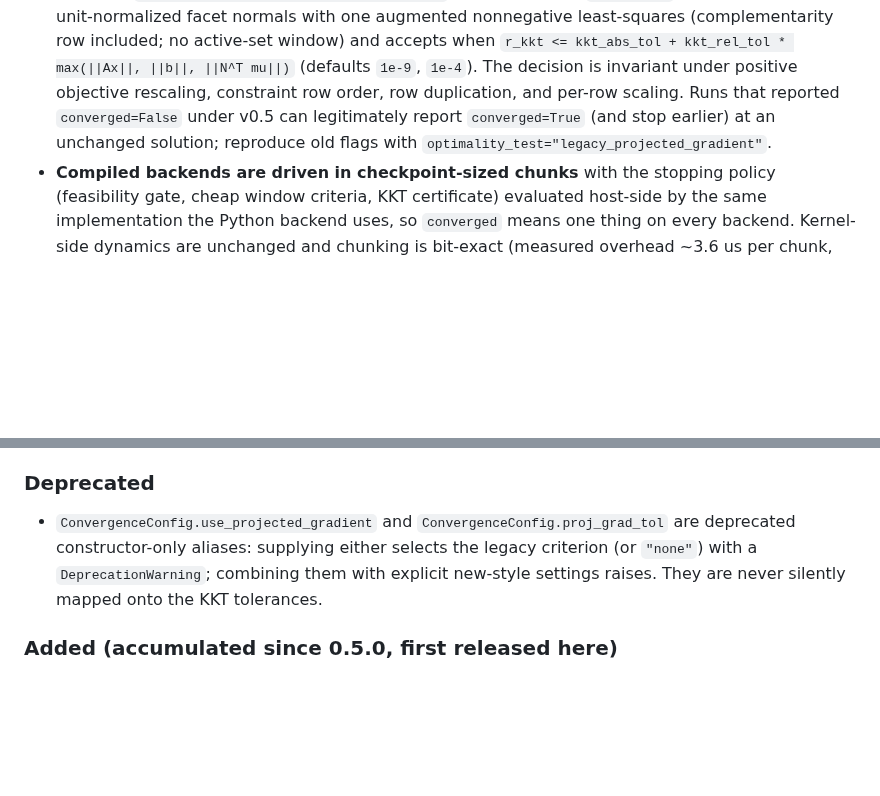
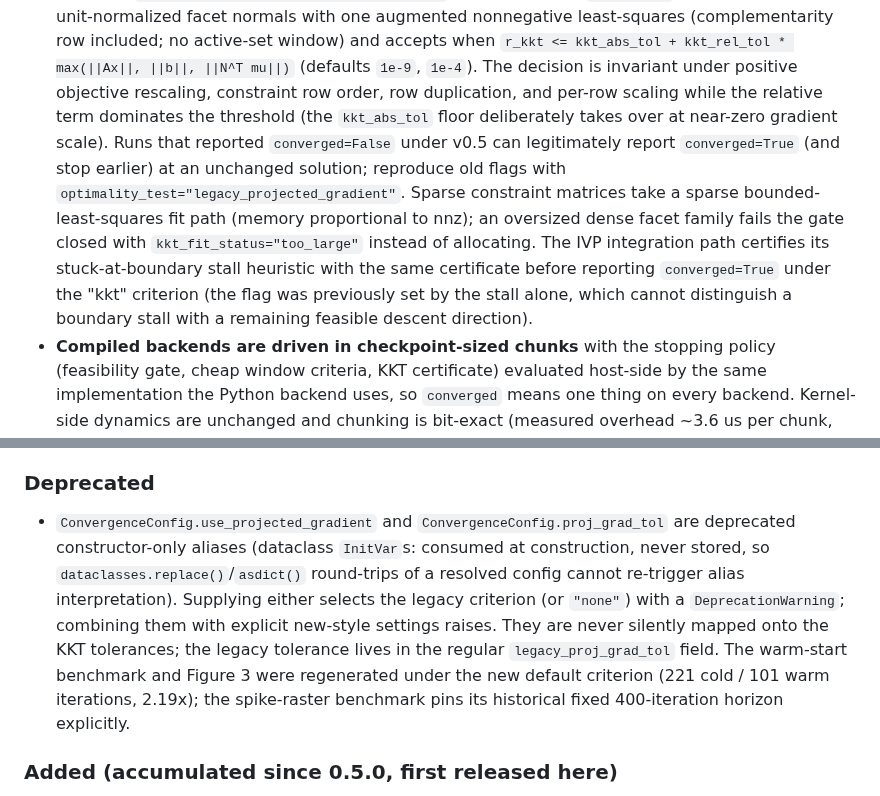
Before and after one commit to ahkhan03/SNN_opt, a Markdown page: CHANGELOG.md, 2 parts joined by grey strips. Rendered like a GitHub page; blank space fills up the shorter version.

```diff
--- a/CHANGELOG.md
+++ b/CHANGELOG.md
@@ -23,9 +23,19 @@ All notable changes to `snn_opt` are documented in this file. The format follows
   `r_kkt <= kkt_abs_tol + kkt_rel_tol * max(||Ax||, ||b||, ||N^T mu||)`
   (defaults `1e-9`, `1e-4`). The decision is invariant under positive
   objective rescaling, constraint row order, row duplication, and per-row
-  scaling. Runs that reported `converged=False` under v0.5 can legitimately
+  scaling while the relative term dominates the threshold (the
+  `kkt_abs_tol` floor deliberately takes over at near-zero gradient scale).
+  Runs that reported `converged=False` under v0.5 can legitimately
   report `converged=True` (and stop earlier) at an unchanged solution;
   reproduce old flags with `optimality_test="legacy_projected_gradient"`.
+  Sparse constraint matrices take a sparse bounded-least-squares fit path
+  (memory proportional to nnz); an oversized dense facet family fails the
+  gate closed with `kkt_fit_status="too_large"` instead of allocating. The
+  IVP integration path certifies its stuck-at-boundary stall heuristic with
+  the same certificate before reporting `converged=True` under the "kkt"
+  criterion (the flag was previously set by the stall alone, which cannot
+  distinguish a boundary stall with a remaining feasible descent
+  direction).
 - **Compiled backends are driven in checkpoint-sized chunks** with the
   stopping policy (feasibility gate, cheap window criteria, KKT certificate)
   evaluated host-side by the same implementation the Python backend uses, so
@@ -56,10 +66,17 @@ All notable changes to `snn_opt` are documented in this file. The format follows
 ### Deprecated
 
 - `ConvergenceConfig.use_projected_gradient` and
-  `ConvergenceConfig.proj_grad_tol` are deprecated constructor-only aliases:
-  supplying either selects the legacy criterion (or `"none"`) with a
-  `DeprecationWarning`; combining them with explicit new-style settings
-  raises. They are never silently mapped onto the KKT tolerances.
+  `ConvergenceConfig.proj_grad_tol` are deprecated constructor-only aliases
+  (dataclass `InitVar`s: consumed at construction, never stored, so
+  `dataclasses.replace()`/`asdict()` round-trips of a resolved config cannot
+  re-trigger alias interpretation). Supplying either selects the legacy
+  criterion (or `"none"`) with a `DeprecationWarning`; combining them with
+  explicit new-style settings raises. They are never silently mapped onto
+  the KKT tolerances; the legacy tolerance lives in the regular
+  `legacy_proj_grad_tol` field. The warm-start benchmark and Figure 3 were
+  regenerated under the new default criterion (221 cold / 101 warm
+  iterations, 2.19x); the spike-raster benchmark pins its historical fixed
+  400-iteration horizon explicitly.
 
 ### Added (accumulated since 0.5.0, first released here)
 
```
Also changed, not shown: README.md (+10 -9 lines), docs/api.md (+11 -5 lines), figures/03_warm_start.png, 4 other files.
